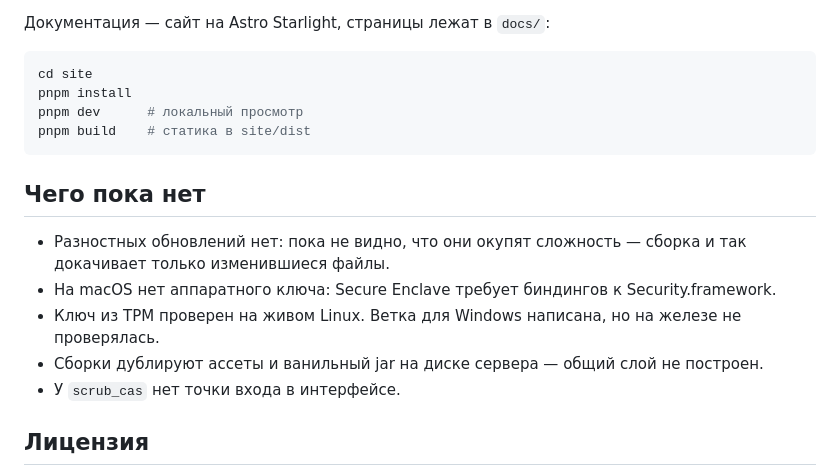
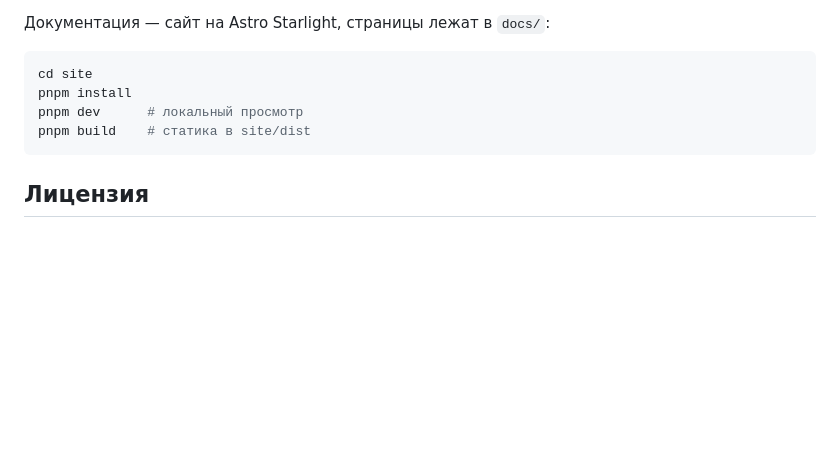
Before and after one commit to Laminara/laminara, a Markdown page: README.md, the part around the change. Rendered like a GitHub page; blank space fills up the shorter version.

Commit message:
Убрать из описания список незакрытых мест

````diff
--- a/README.md
+++ b/README.md
@@ -128,15 +128,6 @@ pnpm dev      # локальный просмотр
 pnpm build    # статика в site/dist
 ```
 
-## Чего пока нет
-
-- Разностных обновлений нет: пока не видно, что они окупят сложность — сборка и так
-  докачивает только изменившиеся файлы.
-- На macOS нет аппаратного ключа: Secure Enclave требует биндингов к Security.framework.
-- Ключ из TPM проверен на живом Linux. Ветка для Windows написана, но на железе не проверялась.
-- Сборки дублируют ассеты и ванильный jar на диске сервера — общий слой не построен.
-- У `scrub_cas` нет точки входа в интерфейсе.
-
 ## Лицензия
 
 [GNU AGPL-3.0](LICENSE). Пользоваться, менять и запускать у себя можно свободно. Если вы
````
